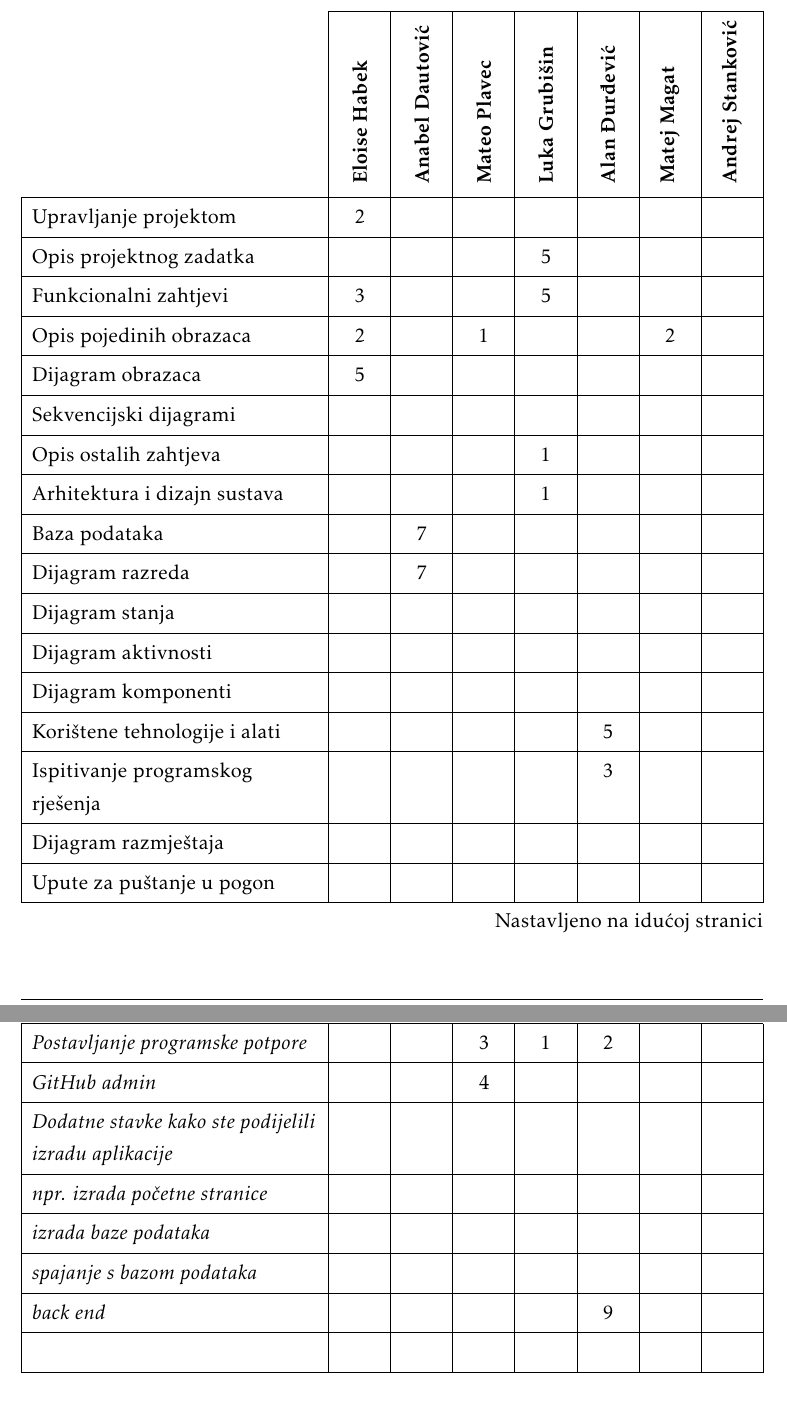
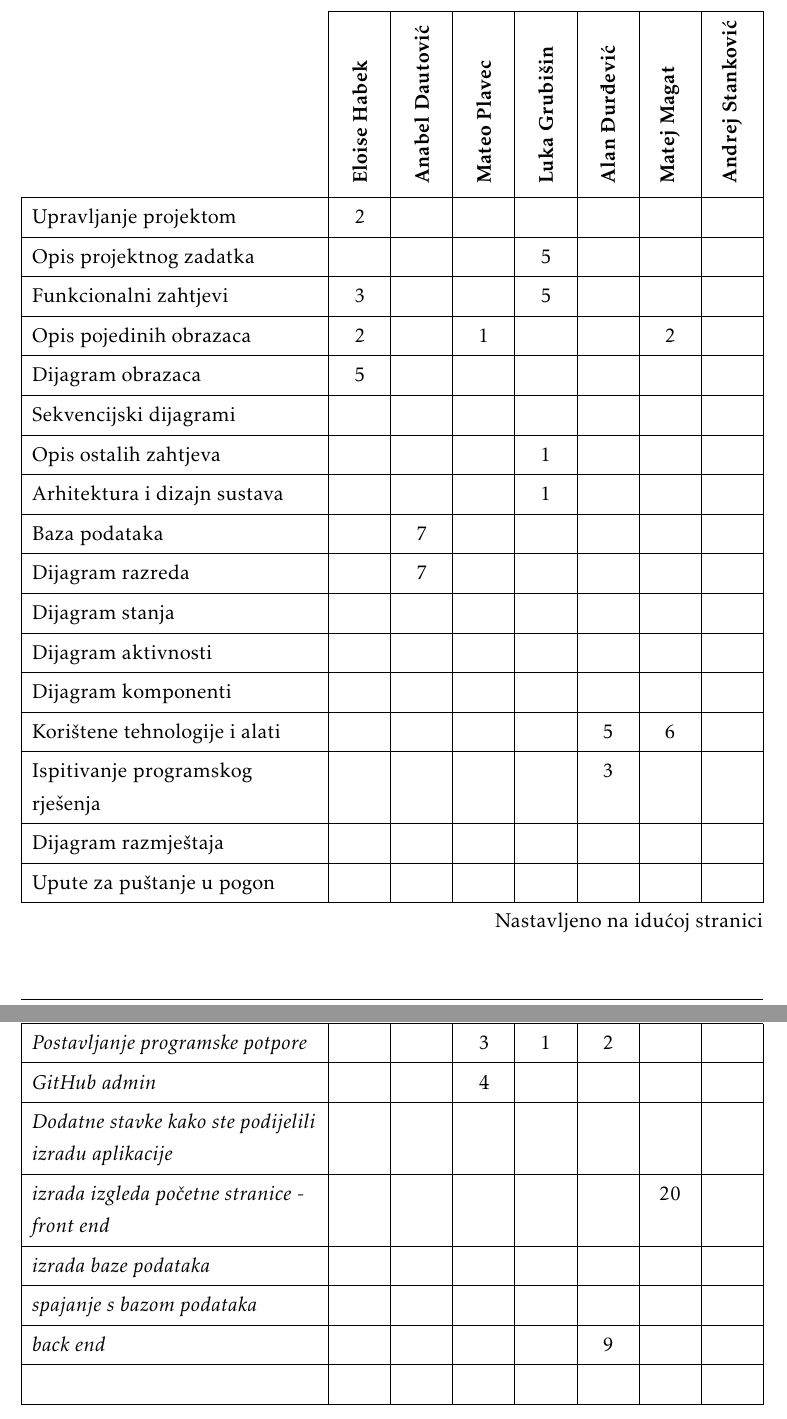
Before and after one commit to Eloise-Habek/undercooked, a LaTeX document (Dokumentacija/PROGI_2023_Undercooked.tex, which reads Dokumentacija/Dodatak.tex): two parts of pages 48 and 49 of 50, joined at a grey line, cut so that both start at the same text. Compiled offline with pdfLaTeX.

Commit message:
Dodatak - Matej

```diff
--- a/Dokumentacija/Dodatak.tex
+++ b/Dokumentacija/Dodatak.tex
@@ -96,7 +96,7 @@
 				Dijagram stanja				&  &  &  &  &  &  &  \\
 				Dijagram aktivnosti 		&  &  &  &  &  &  &  \\
 				Dijagram komponenti			&  &  &  &  &  &  &  \\
-				Korištene tehnologije i alati 		&  &  &  &  & 5 &  &  \\
+				Korištene tehnologije i alati 		&  &  &  &  & 5 & 6 &  \\
 				Ispitivanje programskog rješenja 	&  &  &  &  & 3 &  &  \\
 				Dijagram razmještaja			&  &  &  &  &  &  &  \\
 				Upute za puštanje u pogon 		&  &  &  &  &  &  &  \\
@@ -107,7 +107,7 @@
 				\textit{Postavljanje programske potpore} 			&  &  & 3 & 1 & 2  &  &  \\
 				\textit{GitHub admin} 			&  &  & 4 &  &  &  &  \\
 				\textit{Dodatne stavke kako ste podijelili izradu aplikacije} 			&  &  &  &  &  &  &  \\
-				\textit{npr. izrada početne stranice} 				&  &  &  &  &  &  &  \\
+				\textit{izrada izgleda početne stranice - front end} 				&  &  &  &  &  & 20 &  \\
 				\textit{izrada baze podataka} 		 			&  &  &  &  &  &  & \\
 				\textit{spajanje s bazom podataka} 							&  &  &  &  &  &  &  \\
 				\textit{back end} 							&  &  &  &  & 9 &  &  \\
```
Also changed, not shown: 1 other file.
